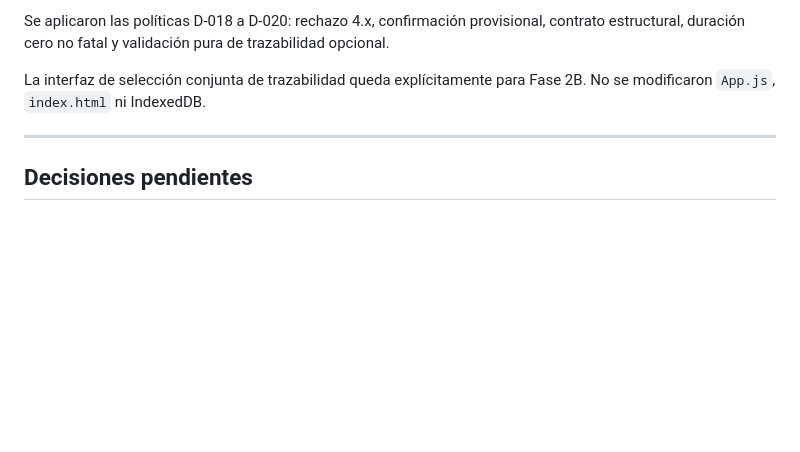
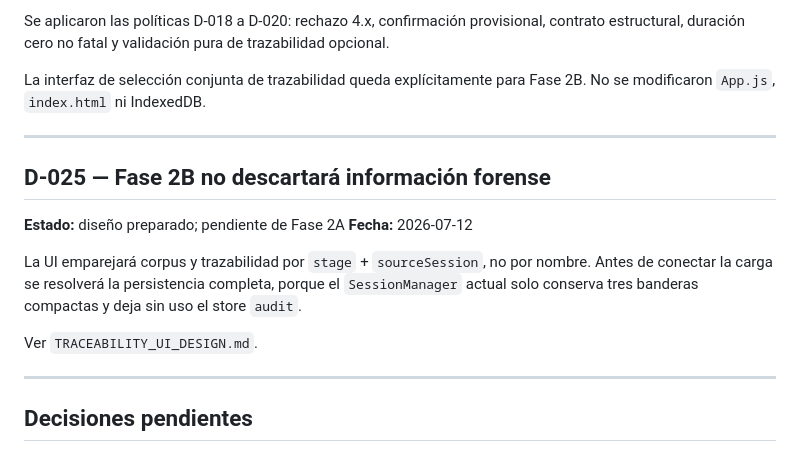
Before and after one commit to maicel1978/APU-05, a Markdown page: docs/DECISION_LOG.md, the part around the change. Rendered like a GitHub page; blank space fills up the shorter version.

Commit message:
docs: design optional traceability ingestion
Co-authored-by: arena-agent <297053741+arena-agent@users.noreply.github.com>

```diff
--- a/docs/DECISION_LOG.md
+++ b/docs/DECISION_LOG.md
@@ -284,6 +284,17 @@ La interfaz de selección conjunta de trazabilidad queda explícitamente para Fa
 
 ---
 
+## D-025 — Fase 2B no descartará información forense
+
+**Estado:** diseño preparado; pendiente de Fase 2A
+**Fecha:** 2026-07-12
+
+La UI emparejará corpus y trazabilidad por `stage` + `sourceSession`, no por nombre. Antes de conectar la carga se resolverá la persistencia completa, porque el `SessionManager` actual solo conserva tres banderas compactas y deja sin uso el store `audit`.
+
+Ver `TRACEABILITY_UI_DESIGN.md`.
+
+---
+
 ## Decisiones pendientes
 
 1. ¿Cuál será la identidad canónica de proyecto, cohorte y caso en IndexedDB?
```
Also changed, not shown: docs/TRACEABILITY_UI_DESIGN.md (added, +150 -0 lines).
